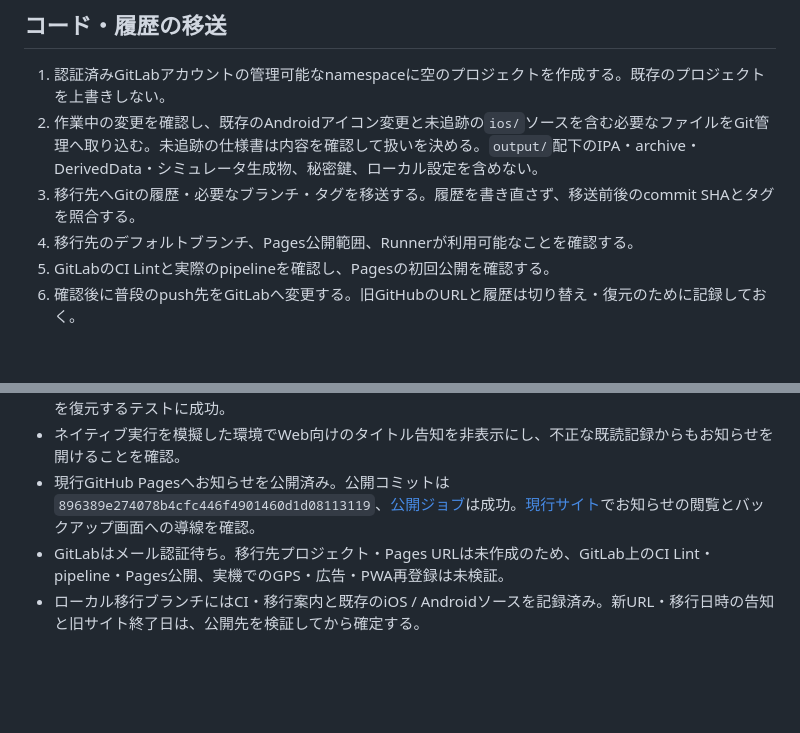
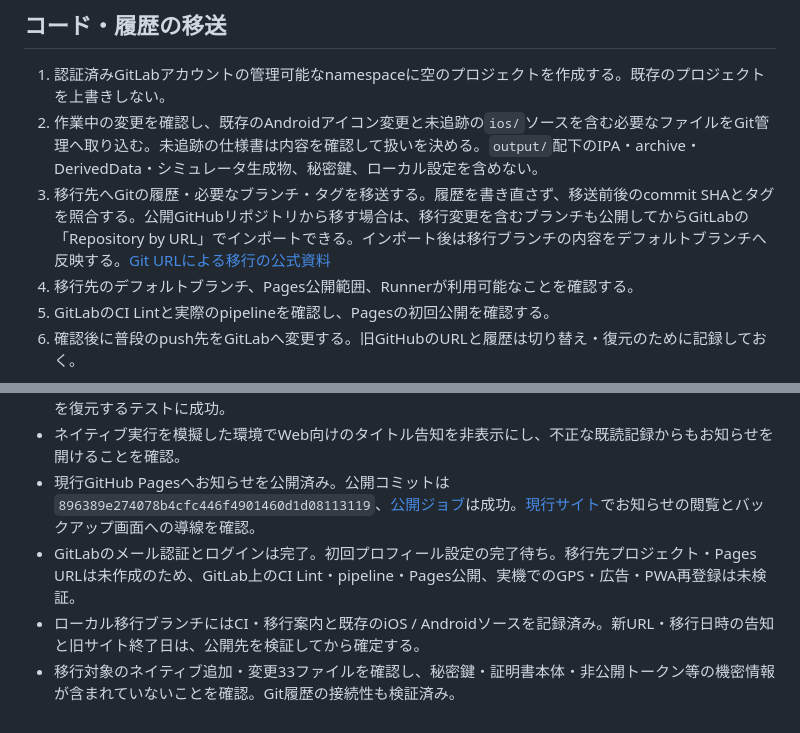
Before and after one commit to KAEDENARI-mikami/fireworks, a Markdown page: docs/GITLAB_MIGRATION.md, 2 parts joined by grey strips. GitHub-like rendering; blank space fills up the shorter version.

Commit message:
docs: prepare Git URL import and record source migration checks

```diff
--- a/docs/GITLAB_MIGRATION.md
+++ b/docs/GITLAB_MIGRATION.md
@@ -36,7 +36,7 @@ iOS / Androidアプリの端末内保存はWeb公開ドメインとは別です
 
 1. 認証済みGitLabアカウントの管理可能なnamespaceに空のプロジェクトを作成する。既存のプロジェクトを上書きしない。
 2. 作業中の変更を確認し、既存のAndroidアイコン変更と未追跡の`ios/`ソースを含む必要なファイルをGit管理へ取り込む。未追跡の仕様書は内容を確認して扱いを決める。`output/`配下のIPA・archive・DerivedData・シミュレータ生成物、秘密鍵、ローカル設定を含めない。
-3. 移行先へGitの履歴・必要なブランチ・タグを移送する。履歴を書き直さず、移送前後のcommit SHAとタグを照合する。
+3. 移行先へGitの履歴・必要なブランチ・タグを移送する。履歴を書き直さず、移送前後のcommit SHAとタグを照合する。公開GitHubリポジトリから移す場合は、移行変更を含むブランチも公開してからGitLabの「Repository by URL」でインポートできる。インポート後は移行ブランチの内容をデフォルトブランチへ反映する。[Git URLによる移行の公式資料](https://docs.gitlab.com/user/import/third_party_systems/repo_by_url/)
 4. 移行先のデフォルトブランチ、Pages公開範囲、Runnerが利用可能なことを確認する。
 5. GitLabのCI Lintと実際のpipelineを確認し、Pagesの初回公開を確認する。
 6. 確認後に普段のpush先をGitLabへ変更する。旧GitHubのURLと履歴は切り替え・復元のために記録しておく。
@@ -83,5 +83,6 @@ GitHub Pagesのワークフローは、お知らせを旧サイトへ配信す
 - お知らせからセーブ画面へ移動し、暗号化バックアップを書き出し、異なるローカルオリジンで資源・通貨を復元するテストに成功。
 - ネイティブ実行を模擬した環境でWeb向けのタイトル告知を非表示にし、不正な既読記録からもお知らせを開けることを確認。
 - 現行GitHub Pagesへお知らせを公開済み。公開コミットは`896389e274078b4cfc446f4901460d1d08113119`、[公開ジョブ](https://github.com/KAEDENARI-mikami/fireworks/actions/runs/38197829628)は成功。[現行サイト](https://kaedenari-mikami.github.io/fireworks/)でお知らせの閲覧とバックアップ画面への導線を確認。
-- GitLabはメール認証待ち。移行先プロジェクト・Pages URLは未作成のため、GitLab上のCI Lint・pipeline・Pages公開、実機でのGPS・広告・PWA再登録は未検証。
+- GitLabのメール認証とログインは完了。初回プロフィール設定の完了待ち。移行先プロジェクト・Pages URLは未作成のため、GitLab上のCI Lint・pipeline・Pages公開、実機でのGPS・広告・PWA再登録は未検証。
 - ローカル移行ブランチにはCI・移行案内と既存のiOS / Androidソースを記録済み。新URL・移行日時の告知と旧サイト終了日は、公開先を検証してから確定する。
+- 移行対象のネイティブ追加・変更33ファイルを確認し、秘密鍵・証明書本体・非公開トークン等の機密情報が含まれていないことを確認。Git履歴の接続性も検証済み。
```
